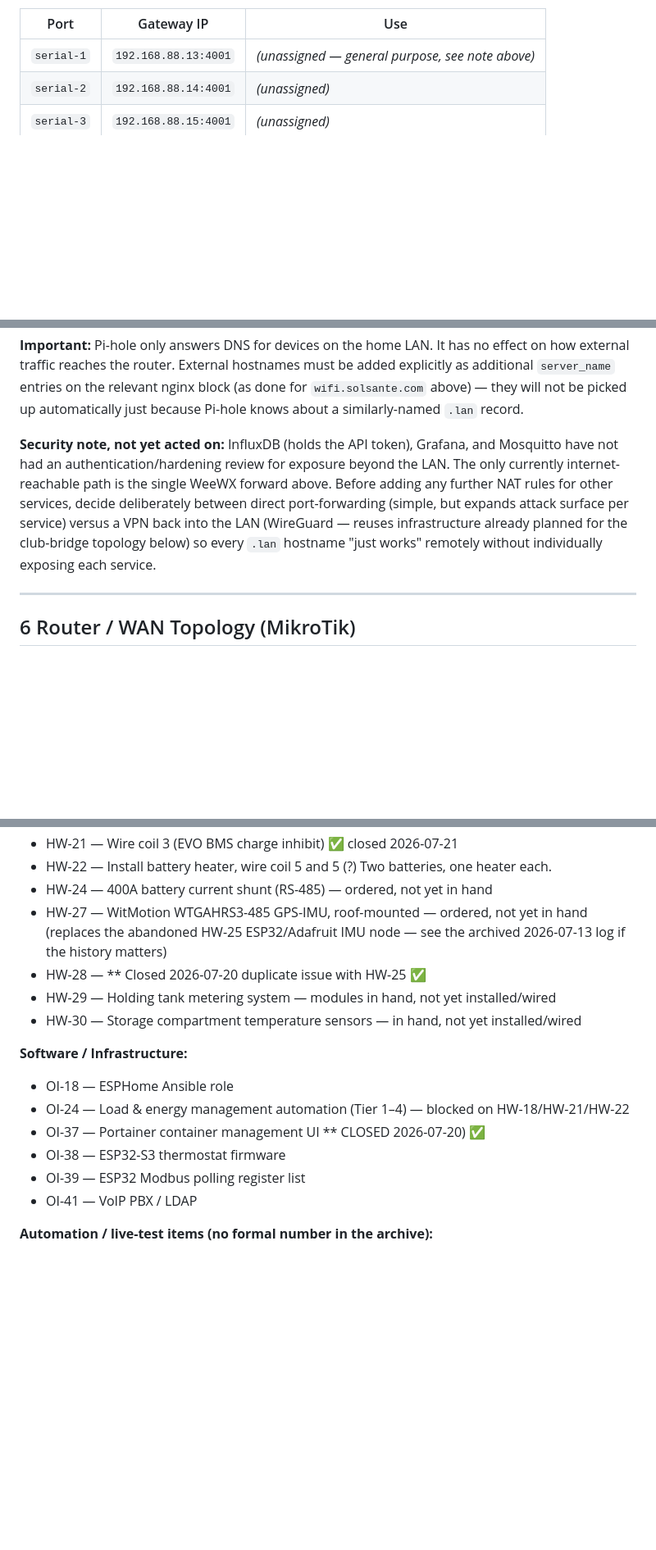
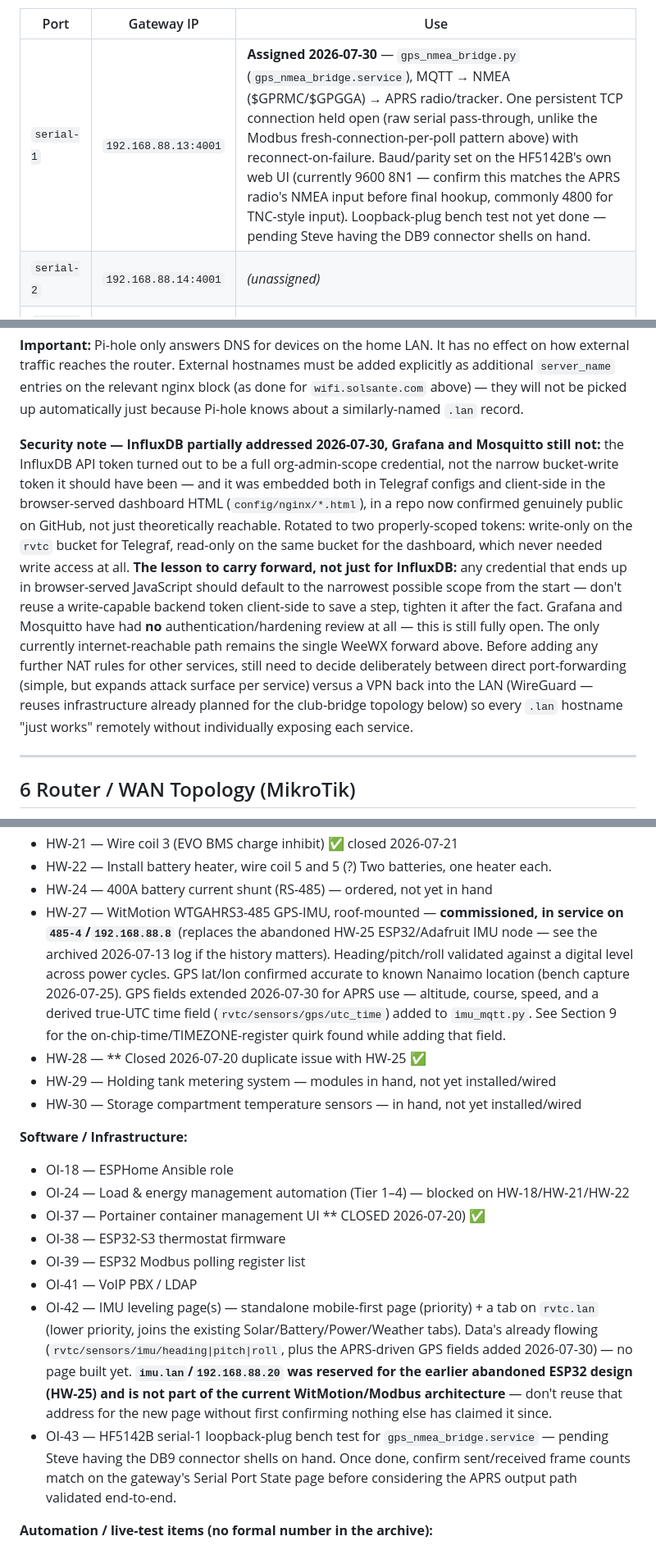
Before and after one commit to ve7cbh/RV-total-control, a Markdown page: docs/RVTC_System_Reference.md, 3 parts joined by grey strips. Shown at 82% size. Drawn GitHub-style; blank space fills up the shorter version.

Commit message:
Update security note with InfluxDB token findings
Reflects the 2026-07-30 token rotation: the InfluxDB API token was a
full org-admin credential embedded client-side in the dashboard HTML,
not the scoped token it should have been. Grafana and Mosquitto remain
fully unreviewed -- noted explicitly so this doesn't read as resolved.

Co-Authored-By: Claude Sonnet 5 <noreply@anthropic.com>

```diff
--- a/docs/RVTC_System_Reference.md
+++ b/docs/RVTC_System_Reference.md
@@ -131,7 +132,7 @@ Waveshare array too (RS-232/RS-422 in addition to RS-485).
 
 | Port | Gateway IP | Use |
 |---|---|---|
-| `serial-1` | `192.168.88.13:4001` | *(unassigned — general purpose, see note above)* |
+| `serial-1` | `192.168.88.13:4001` | **Assigned 2026-07-30** — `gps_nmea_bridge.py` (`gps_nmea_bridge.service`), MQTT → NMEA ($GPRMC/$GPGGA) → APRS radio/tracker. One persistent TCP connection held open (raw serial pass-through, unlike the Modbus fresh-connection-per-poll pattern above) with reconnect-on-failure. Baud/parity set on the HF5142B's own web UI (currently 9600 8N1 — confirm this matches the APRS radio's NMEA input before final hookup, commonly 4800 for TNC-style input). Loopback-plug bench test not yet done — pending Steve having the DB9 connector shells on hand. |
 | `serial-2` | `192.168.88.14:4001` | *(unassigned)* |
 | `serial-3` | `192.168.88.15:4001` | *(unassigned)* |
 | `serial-4` | `192.168.88.16:4001` | *(unassigned)* |
@@ -198,13 +199,22 @@ external traffic reaches the router. External hostnames must be added explicitly
 will not be picked up automatically just because Pi-hole knows about a similarly-named `.lan`
 record.
 
-**Security note, not yet acted on:** InfluxDB (holds the API token), Grafana, and Mosquitto have
-not had an authentication/hardening review for exposure beyond the LAN. The only currently
-internet-reachable path is the single WeeWX forward above. Before adding any further NAT rules
-for other services, decide deliberately between direct port-forwarding (simple, but expands
-attack surface per service) versus a VPN back into the LAN (WireGuard — reuses infrastructure
-already planned for the club-bridge topology below) so every `.lan` hostname "just works" remotely
-without individually exposing each service.
+**Security note — InfluxDB partially addressed 2026-07-30, Grafana and Mosquitto still not:**
+the InfluxDB API token turned out to be a full org-admin-scope credential, not the narrow
+bucket-write token it should have been — and it was embedded both in Telegraf configs and
+client-side in the browser-served dashboard HTML (`config/nginx/*.html`), in a repo now confirmed
+genuinely public on GitHub, not just theoretically reachable. Rotated to two properly-scoped
+tokens: write-only on the `rvtc` bucket for Telegraf, read-only on the same bucket for the
+dashboard, which never needed write access at all. **The lesson to carry forward, not just for
+InfluxDB:** any credential that ends up in browser-served JavaScript should default to the
+narrowest possible scope from the start — don't reuse a write-capable backend token client-side
+to save a step, tighten it after the fact. Grafana and Mosquitto have had **no**
+authentication/hardening review at all — this is still fully open. The only currently
+internet-reachable path remains the single WeeWX forward above. Before adding any further NAT
+rules for other services, still need to decide deliberately between direct port-forwarding
+(simple, but expands attack surface per service) versus a VPN back into the LAN (WireGuard —
+reuses infrastructure already planned for the club-bridge topology below) so every `.lan`
+hostname "just works" remotely without individually exposing each service.
 
 ---
 
@@ -441,8 +461,13 @@ for full history/context on any item below.
 - HW-21 — Wire coil 3 (EVO BMS charge inhibit) ✅ closed 2026-07-21
 - HW-22 — Install battery heater, wire coil 5 and 5 (?)  Two batteries, one heater each.
 - HW-24 — 400A battery current shunt (RS-485) — ordered, not yet in hand
-- HW-27 — WitMotion WTGAHRS3-485 GPS-IMU, roof-mounted — ordered, not yet in hand (replaces the
-  abandoned HW-25 ESP32/Adafruit IMU node — see the archived 2026-07-13 log if the history matters)
+- HW-27 — WitMotion WTGAHRS3-485 GPS-IMU, roof-mounted — **commissioned, in service on
+  `485-4`/`192.168.88.8`** (replaces the abandoned HW-25 ESP32/Adafruit IMU node — see the
+  archived 2026-07-13 log if the history matters). Heading/pitch/roll validated against a
+  digital level across power cycles. GPS lat/lon confirmed accurate to known Nanaimo location
+  (bench capture 2026-07-25). GPS fields extended 2026-07-30 for APRS use — altitude, course,
+  speed, and a derived true-UTC time field (`rvtc/sensors/gps/utc_time`) added to `imu_mqtt.py`.
+  See Section 9 for the on-chip-time/TIMEZONE-register quirk found while adding that field.
 - HW-28 — ** Closed 2026-07-20 duplicate issue with HW-25 ✅
 - HW-29 — Holding tank metering system — modules in hand, not yet installed/wired
 - HW-30 — Storage compartment temperature sensors — in hand, not yet installed/wired
@@ -454,6 +479,16 @@ for full history/context on any item below.
 - OI-38 — ESP32-S3 thermostat firmware
 - OI-39 — ESP32 Modbus polling register list
 - OI-41 — VoIP PBX / LDAP
+- OI-42 — IMU leveling page(s) — standalone mobile-first page (priority) + a tab on `rvtc.lan`
+  (lower priority, joins the existing Solar/Battery/Power/Weather tabs). Data's already flowing
+  (`rvtc/sensors/imu/heading|pitch|roll`, plus the APRS-driven GPS fields added 2026-07-30) — no
+  page built yet. **`imu.lan`/`192.168.88.20` was reserved for the earlier abandoned ESP32
+  design (HW-25) and is not part of the current WitMotion/Modbus architecture** — don't reuse
+  that address for the new page without first confirming nothing else has claimed it since.
+- OI-43 — HF5142B serial-1 loopback-plug bench test for `gps_nmea_bridge.service` — pending
+  Steve having the DB9 connector shells on hand. Once done, confirm sent/received frame counts
+  match on the gateway's Serial Port State page before considering the APRS output path
+  validated end-to-end.
 
 **Automation / live-test items (no formal number in the archive):**
 - Live bench test of the actual Tier 3 automatic trigger (only the manual override path has been
```
Also changed, not shown: other parts of docs/RVTC_System_Reference.md (+11 -0 lines).
